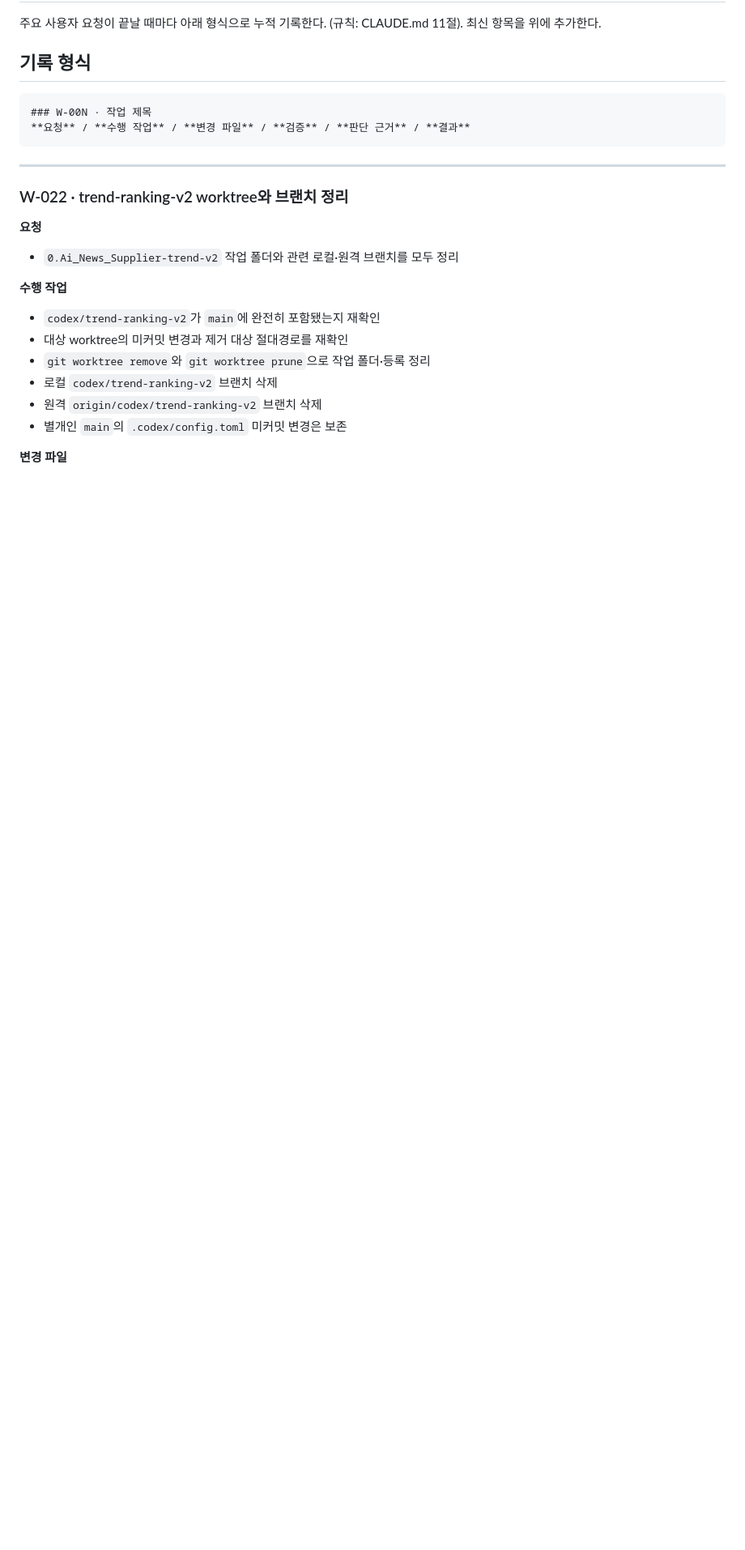
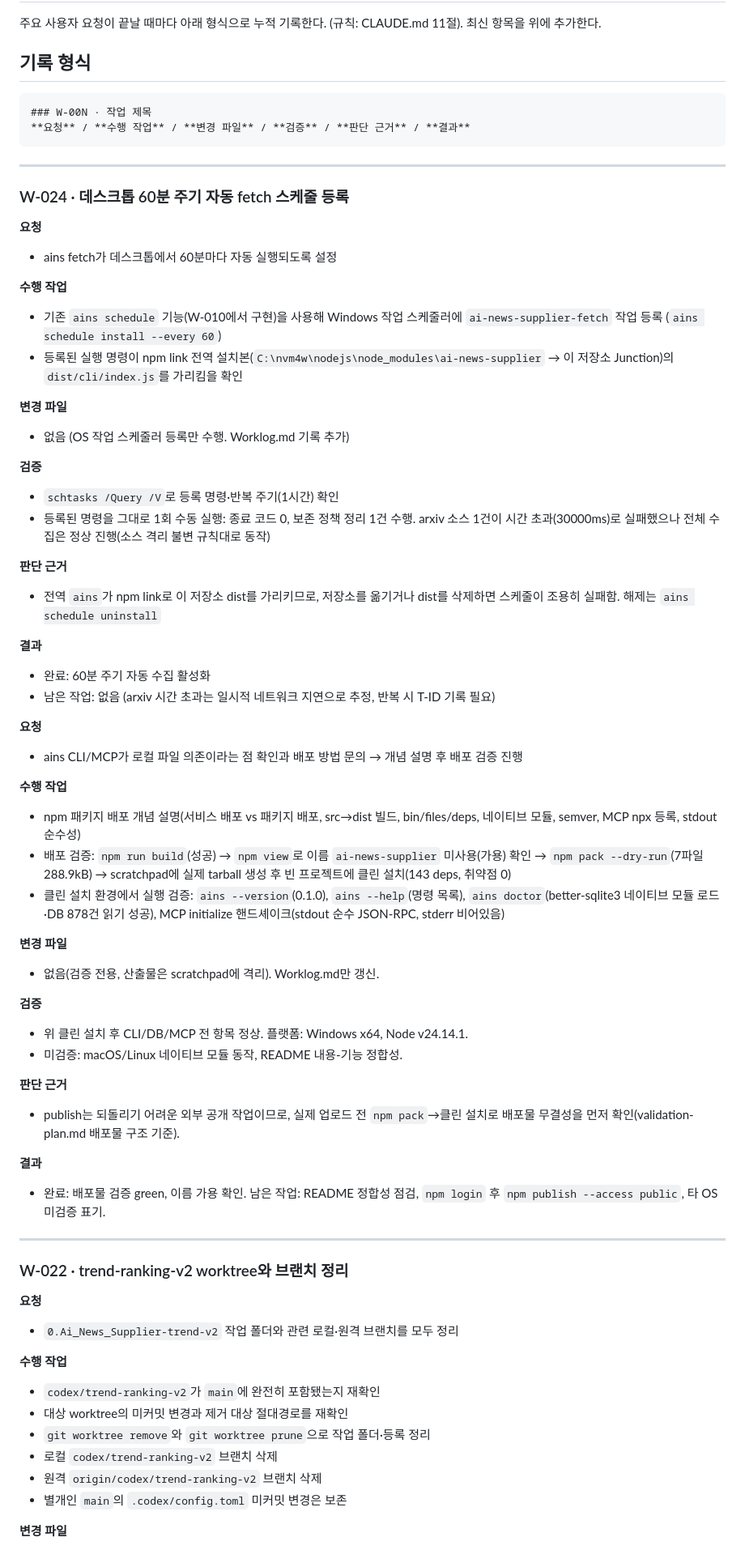
Before and after one commit to gorhkdwj/AI-News-Supplier, a Markdown page: Worklog.md, the part around the change. Shown at 81% size. GitHub-like rendering; blank space fills up the shorter version.

Commit message:
docs: record 60-minute fetch schedule registration
Co-Authored-By: Claude Fable 5 <noreply@anthropic.com>

````diff
--- a/Worklog.md
+++ b/Worklog.md
@@ -7,6 +7,58 @@
 ### W-00N · 작업 제목
 **요청** / **수행 작업** / **변경 파일** / **검증** / **판단 근거** / **결과**
 ```
+
+---
+
+### W-024 · 데스크톱 60분 주기 자동 fetch 스케줄 등록
+
+**요청**
+- ains fetch가 데스크톱에서 60분마다 자동 실행되도록 설정
+
+**수행 작업**
+- 기존 `ains schedule` 기능(W-010에서 구현)을 사용해 Windows 작업 스케줄러에 `ai-news-supplier-fetch` 작업 등록 (`ains schedule install --every 60`)
+- 등록된 실행 명령이 npm link 전역 설치본(`C:\nvm4w\nodejs\node_modules\ai-news-supplier` → 이 저장소 Junction)의 `dist/cli/index.js`를 가리킴을 확인
+
+**변경 파일**
+- 없음 (OS 작업 스케줄러 등록만 수행. Worklog.md 기록 추가)
+
+**검증**
+- `schtasks /Query /V`로 등록 명령·반복 주기(1시간) 확인
+- 등록된 명령을 그대로 1회 수동 실행: 종료 코드 0, 보존 정책 정리 1건 수행. arxiv 소스 1건이 시간 초과(30000ms)로 실패했으나 전체 수집은 정상 진행(소스 격리 불변 규칙대로 동작)
+
+**판단 근거**
+- 전역 `ains`가 npm link로 이 저장소 dist를 가리키므로, 저장소를 옮기거나 dist를 삭제하면 스케줄이 조용히 실패함. 해제는 `ains schedule uninstall`
+
+**결과**
+- 완료: 60분 주기 자동 수집 활성화
+- 남은 작업: 없음 (arxiv 시간 초과는 일시적 네트워크 지연으로 추정, 반복 시 T-ID 기록 필요)
+
+**요청**
+
+- ains CLI/MCP가 로컬 파일 의존이라는 점 확인과 배포 방법 문의 → 개념 설명 후 배포 검증 진행
+
+**수행 작업**
+
+- npm 패키지 배포 개념 설명(서비스 배포 vs 패키지 배포, src→dist 빌드, bin/files/deps, 네이티브 모듈, semver, MCP npx 등록, stdout 순수성)
+- 배포 검증: `npm run build`(성공) → `npm view`로 이름 `ai-news-supplier` 미사용(가용) 확인 → `npm pack --dry-run`(7파일 288.9kB) → scratchpad에 실제 tarball 생성 후 빈 프로젝트에 클린 설치(143 deps, 취약점 0)
+- 클린 설치 환경에서 실행 검증: `ains --version`(0.1.0), `ains --help`(명령 목록), `ains doctor`(better-sqlite3 네이티브 모듈 로드·DB 878건 읽기 성공), MCP initialize 핸드셰이크(stdout 순수 JSON-RPC, stderr 비어있음)
+
+**변경 파일**
+
+- 없음(검증 전용, 산출물은 scratchpad에 격리). Worklog.md만 갱신.
+
+**검증**
+
+- 위 클린 설치 후 CLI/DB/MCP 전 항목 정상. 플랫폼: Windows x64, Node v24.14.1.
+- 미검증: macOS/Linux 네이티브 모듈 동작, README 내용-기능 정합성.
+
+**판단 근거**
+
+- publish는 되돌리기 어려운 외부 공개 작업이므로, 실제 업로드 전 `npm pack`→클린 설치로 배포물 무결성을 먼저 확인(validation-plan.md 배포물 구조 기준).
+
+**결과**
+
+- 완료: 배포물 검증 green, 이름 가용 확인. 남은 작업: README 정합성 점검, `npm login` 후 `npm publish --access public`, 타 OS 미검증 표기.
 
 ---
 
````
